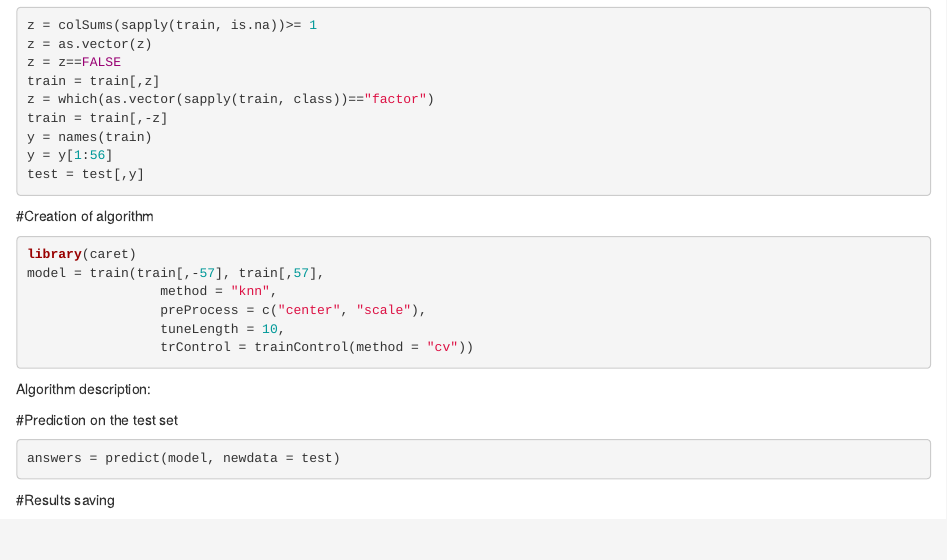
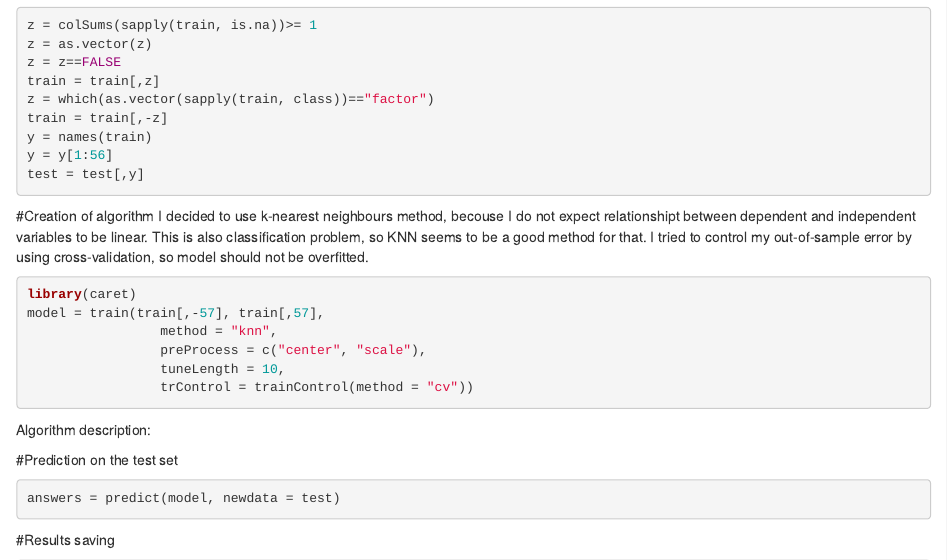
Before and after one commit to Libum/CourseraPML, an R Markdown document (PML_Assignment.Rmd): the page in a window 1100 px wide, from 780 px down. Rendered offline with R 4.5, knitr and Pandoc, with nearby package versions; the code chunks are not run, so their results and figures are left out.

Commit message:
desciption

````diff
--- a/PML_Assignment.Rmd
+++ b/PML_Assignment.Rmd
@@ -49,6 +49,8 @@ test = test[,y]
 
 
 #Creation of algorithm
+I decided to use k-nearest neighbours method, becouse I do not expect relationshipt between dependent and independent variables to be linear. This is also classification problem, so KNN seems to be a good method for that. I tried to control my out-of-sample error by using cross-validation, so model should not be overfitted.
+
 ```{r}
 library(caret)
 model = train(train[,-57], train[,57],
````
Also changed, not shown: PML_Assignment.Rmd (1 more changed lines).
